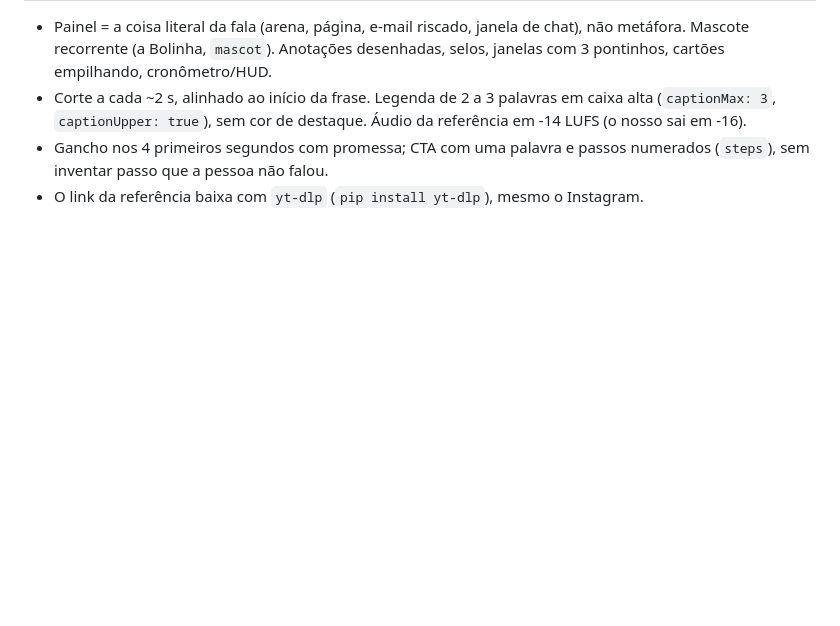
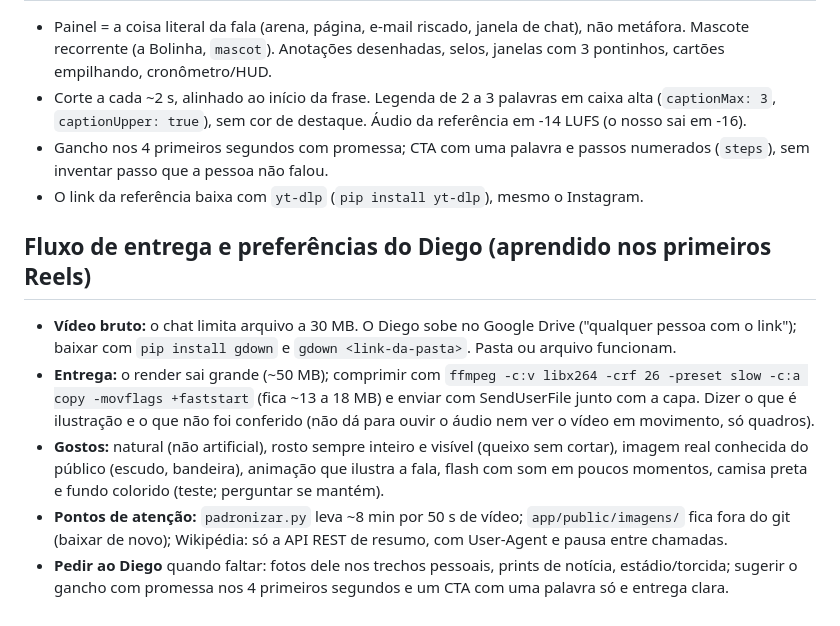
Before and after one commit to DiegoOlivotti03/editor-videos-diego, a Markdown page: CLAUDE.md, the part around the change. Drawn GitHub-style; blank space fills up the shorter version.

Commit message:
Registra fluxo de entrega e preferências do Diego no CLAUDE.md
Co-Authored-By: Claude Sonnet 5.5 <noreply@anthropic.com>
Claude-Session: https://claude.ai/code/session_01VGPpD8NCwKgtrG6uMrLf2E

```diff
--- a/CLAUDE.md
+++ b/CLAUDE.md
@@ -23,3 +23,10 @@ Escolha dos painéis: partir do que a pessoa fala, um painel novo a cada 1,5 a 4
 - Corte a cada ~2 s, alinhado ao início da frase. Legenda de 2 a 3 palavras em caixa alta (`captionMax: 3`, `captionUpper: true`), sem cor de destaque. Áudio da referência em -14 LUFS (o nosso sai em -16).
 - Gancho nos 4 primeiros segundos com promessa; CTA com uma palavra e passos numerados (`steps`), sem inventar passo que a pessoa não falou.
 - O link da referência baixa com `yt-dlp` (`pip install yt-dlp`), mesmo o Instagram.
+
+## Fluxo de entrega e preferências do Diego (aprendido nos primeiros Reels)
+- **Vídeo bruto:** o chat limita arquivo a 30 MB. O Diego sobe no Google Drive ("qualquer pessoa com o link"); baixar com `pip install gdown` e `gdown <link-da-pasta>`. Pasta ou arquivo funcionam.
+- **Entrega:** o render sai grande (~50 MB); comprimir com `ffmpeg -c:v libx264 -crf 26 -preset slow -c:a copy -movflags +faststart` (fica ~13 a 18 MB) e enviar com SendUserFile junto com a capa. Dizer o que é ilustração e o que não foi conferido (não dá para ouvir o áudio nem ver o vídeo em movimento, só quadros).
+- **Gostos:** natural (não artificial), rosto sempre inteiro e visível (queixo sem cortar), imagem real conhecida do público (escudo, bandeira), animação que ilustra a fala, flash com som em poucos momentos, camisa preta e fundo colorido (teste; perguntar se mantém).
+- **Pontos de atenção:** `padronizar.py` leva ~8 min por 50 s de vídeo; `app/public/imagens/` fica fora do git (baixar de novo); Wikipédia: só a API REST de resumo, com User-Agent e pausa entre chamadas.
+- **Pedir ao Diego** quando faltar: fotos dele nos trechos pessoais, prints de notícia, estádio/torcida; sugerir o gancho com promessa nos 4 primeiros segundos e um CTA com uma palavra só e entrega clara.
```
